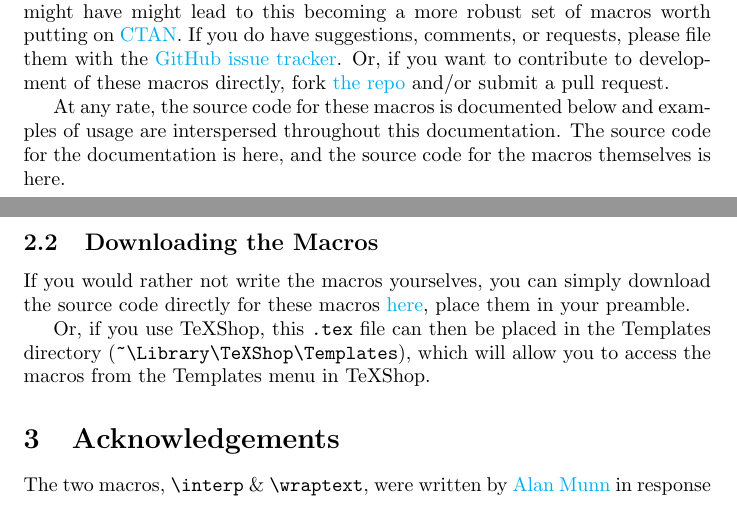
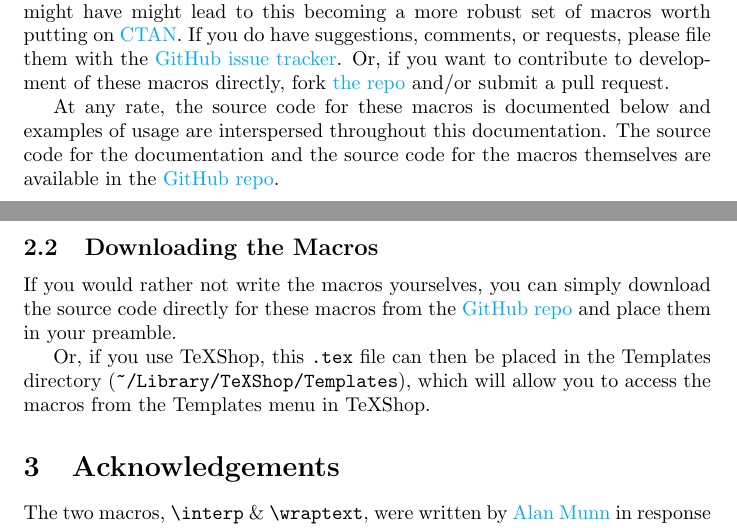
Before and after one commit to adamliter/lingsem, a LaTeX paper (doc/lingsem-doc.tex): two parts of pages 1 and 6 of 7, joined at a grey line, cut so that both start at the same text. Compiled offline with pdfLaTeX; a missing bibliography style is replaced by a similar one.

Commit message:
Fix file path & links

```diff
--- a/doc/lingsem-doc.tex
+++ b/doc/lingsem-doc.tex
@@ -126,7 +126,7 @@ These are \LaTeX\ macros that aim to make the typesetting of work in semantics e
 
 That being said, any suggestions, comments, and improvements that \textbf{you} might have might lead to this becoming a more robust set of macros worth putting on \href{http://ctan.org}{CTAN}. If you do have suggestions, comments, or requests, please file them with the \href{https://github.com/adamliter/lingsem/issues}{GitHub issue tracker}. Or, if you want to contribute to development of these macros directly, fork \href{https://github.com/adamliter/lingsem}{the repo} and/or submit a pull request.
 
-At any rate, the source code for these macros is documented below and examples of usage are interspersed throughout this documentation. The source code for the documentation is \href{}{here}, and the source code for the macros themselves is \href{}{here}.
+At any rate, the source code for these macros is documented below and examples of usage are interspersed throughout this documentation. The source code for the documentation and the source code for the macros themselves are available in the \href{https://github.com/adamliter/lingsem}{GitHub repo}.
 
 \section{Examples \& Explanations}\label{sec:examples}
 
@@ -389,9 +389,9 @@ In order to use the macros, define the following commands in the preamble of you
 
 \subsection{Downloading the Macros}
 
-If you would rather not write the macros yourselves, you can simply download the source code directly for these macros \href{http://adamliter.org/content/LaTeX/macros/SemMacros/Template-SemMacros.tex}{here}, place them in your preamble.
+If you would rather not write the macros yourselves, you can simply download the source code directly for these macros from the \href{https://github.com/adamliter/lingsem}{GitHub repo} and place them in your preamble.
 
-Or, if you use TeXShop, this \texttt{.tex} file can then be placed in the Templates directory (\verb|~\Library\TeXShop\Templates|), which will allow you to access the macros from the Templates menu in TeXShop.
+Or, if you use TeXShop, this \texttt{.tex} file can then be placed in the Templates directory (\verb|~/Library/TeXShop/Templates|), which will allow you to access the macros from the Templates menu in TeXShop.
 
 \section{\label{sec:acknowledgements}Acknowledgements}
 
```
